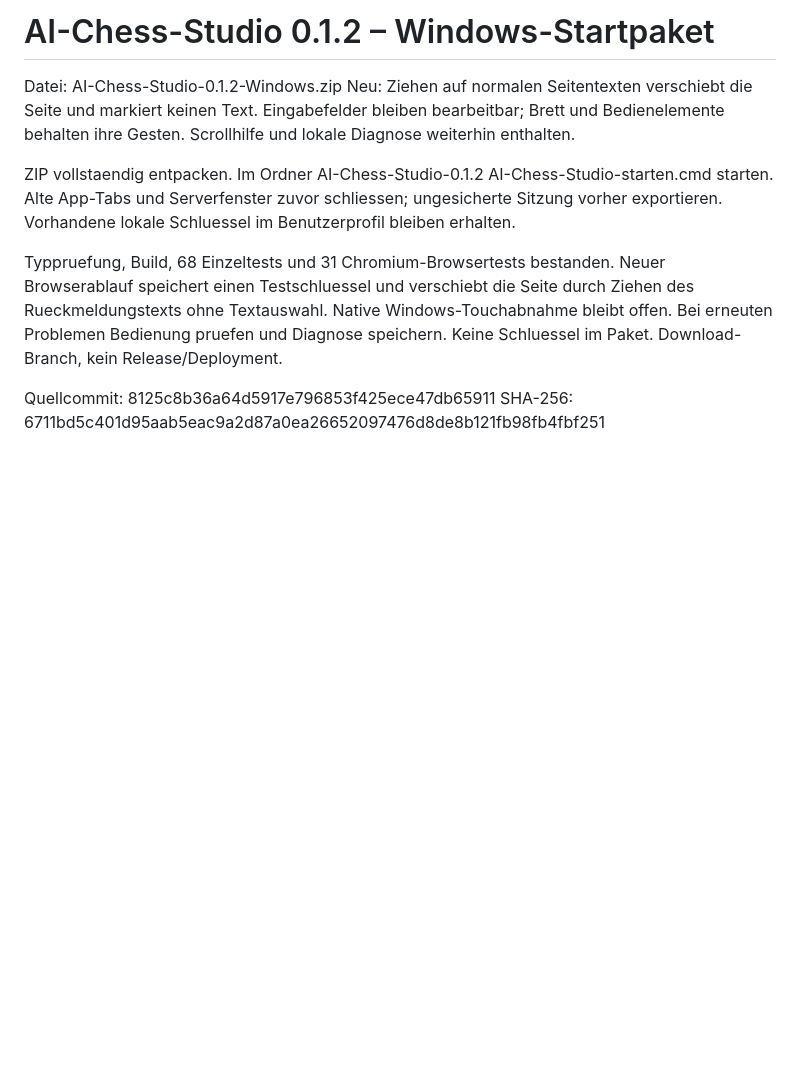
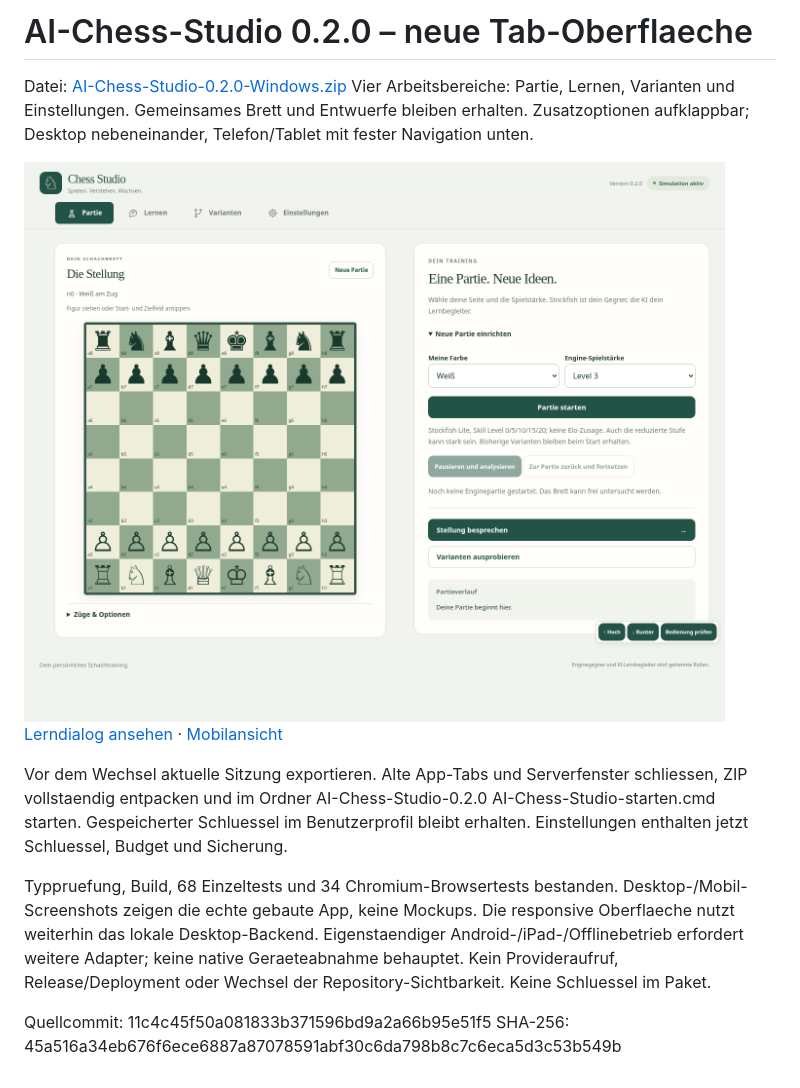
Before and after one commit to wibem1/AI-Chess-Studio, a Markdown page: README.md, the part around the change. Rendered like a GitHub page; pictures changed too: Chess-Studio-0.2.0-Desktop.png (added); blank space fills up the shorter version.

Commit message:
delivery: Windows 0.2.0 responsive workspaces and actual UI previews

```diff
--- a/README.md
+++ b/README.md
@@ -1,20 +1,24 @@
-# AI-Chess-Studio 0.1.2 – Windows-Startpaket
+# AI-Chess-Studio 0.2.0 – neue Tab-Oberflaeche
 
-Datei: AI-Chess-Studio-0.1.2-Windows.zip
-Neu: Ziehen auf normalen Seitentexten verschiebt die Seite und markiert
-keinen Text. Eingabefelder bleiben bearbeitbar; Brett und Bedienelemente
-behalten ihre Gesten. Scrollhilfe und lokale Diagnose weiterhin enthalten.
+Datei: [AI-Chess-Studio-0.2.0-Windows.zip](AI-Chess-Studio-0.2.0-Windows.zip)
+Vier Arbeitsbereiche: Partie, Lernen, Varianten und Einstellungen.
+Gemeinsames Brett und Entwuerfe bleiben erhalten. Zusatzoptionen aufklappbar;
+Desktop nebeneinander, Telefon/Tablet mit fester Navigation unten.
 
-ZIP vollstaendig entpacken. Im Ordner AI-Chess-Studio-0.1.2
-AI-Chess-Studio-starten.cmd starten. Alte App-Tabs und Serverfenster zuvor
-schliessen; ungesicherte Sitzung vorher exportieren. Vorhandene lokale
-Schluessel im Benutzerprofil bleiben erhalten.
+![Desktop](Chess-Studio-0.2.0-Desktop.png)
+[Lerndialog ansehen](Chess-Studio-0.2.0-Lernen.png) · [Mobilansicht](Chess-Studio-0.2.0-Mobil.png)
 
-Typpruefung, Build, 68 Einzeltests und 31 Chromium-Browsertests bestanden.
-Neuer Browserablauf speichert einen Testschluessel und verschiebt die Seite
-durch Ziehen des Rueckmeldungstexts ohne Textauswahl. Native Windows-Touchabnahme
-bleibt offen. Bei erneuten Problemen Bedienung pruefen und Diagnose speichern.
-Keine Schluessel im Paket. Download-Branch, kein Release/Deployment.
+Vor dem Wechsel aktuelle Sitzung exportieren. Alte App-Tabs und Serverfenster
+schliessen, ZIP vollstaendig entpacken und im Ordner AI-Chess-Studio-0.2.0
+AI-Chess-Studio-starten.cmd starten. Gespeicherter Schluessel im Benutzerprofil
+bleibt erhalten. Einstellungen enthalten jetzt Schluessel, Budget und Sicherung.
 
-Quellcommit: 8125c8b36a64d5917e796853f425ece47db65911
-SHA-256: 6711bd5c401d95aab5eac9a2d87a0ea26652097476d8de8b121fb98fb4fbf251
+Typpruefung, Build, 68 Einzeltests und 34 Chromium-Browsertests bestanden.
+Desktop-/Mobil-Screenshots zeigen die echte gebaute App, keine Mockups.
+Die responsive Oberflaeche nutzt weiterhin das lokale Desktop-Backend.
+Eigenstaendiger Android-/iPad-/Offlinebetrieb erfordert weitere Adapter;
+keine native Geraeteabnahme behauptet. Kein Provideraufruf, Release/Deployment
+oder Wechsel der Repository-Sichtbarkeit. Keine Schluessel im Paket.
+
+Quellcommit: 11c4c45f50a081833b371596bd9a2a66b95e51f5
+SHA-256: 45a516a34eb676f6ece6887a87078591abf30c6da798b8c7c6eca5d3c53b549b
```
Also changed, not shown: Chess-Studio-0.2.0-Lernen.png (added), Chess-Studio-0.2.0-Mobil.png (added), 2 other files.
